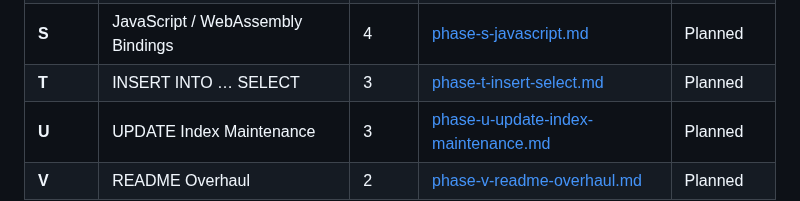
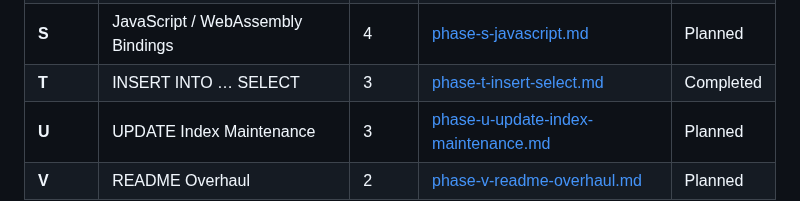
Before and after one commit to JamesWP/database, a Markdown page: doc/plan/README.md, the part around the change. Rendered like a GitHub page.

Commit message:
Mark Phase T as completed

```diff
--- a/doc/plan/README.md
+++ b/doc/plan/README.md
@@ -54,7 +54,7 @@ Fill unit test gaps (Cell/CellReader have 0 tests, Pager has 2), build automated
 | **Q** | Macro-Based Bytecode Program Builder | 2 | [phase-q-program-macro.md](phase-q-program-macro.md) | Planned |
 | **R** | PRIMARY KEY & UNIQUE Constraints | 6 | [phase-r-unique-constraints.md](phase-r-unique-constraints.md) | Planned |
 | **S** | JavaScript / WebAssembly Bindings | 4 | [phase-s-javascript.md](phase-s-javascript.md) | Planned |
-| **T** | INSERT INTO … SELECT | 3 | [phase-t-insert-select.md](phase-t-insert-select.md) | Planned |
+| **T** | INSERT INTO … SELECT | 3 | [phase-t-insert-select.md](completed/phase-t-insert-select.md) | Completed |
 | **U** | UPDATE Index Maintenance | 3 | [phase-u-update-index-maintenance.md](phase-u-update-index-maintenance.md) | Planned |
 | **V** | README Overhaul | 2 | [phase-v-readme-overhaul.md](phase-v-readme-overhaul.md) | Planned |
 
```
Also changed, not shown: 2 other files.
